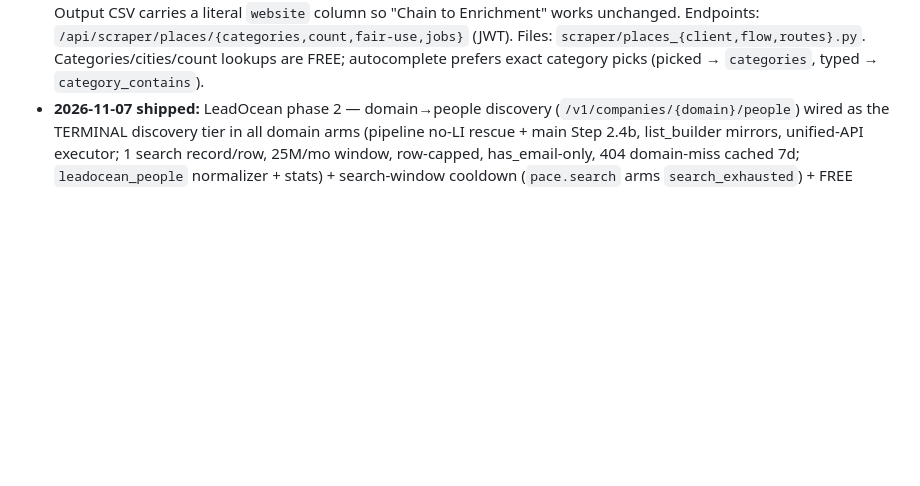
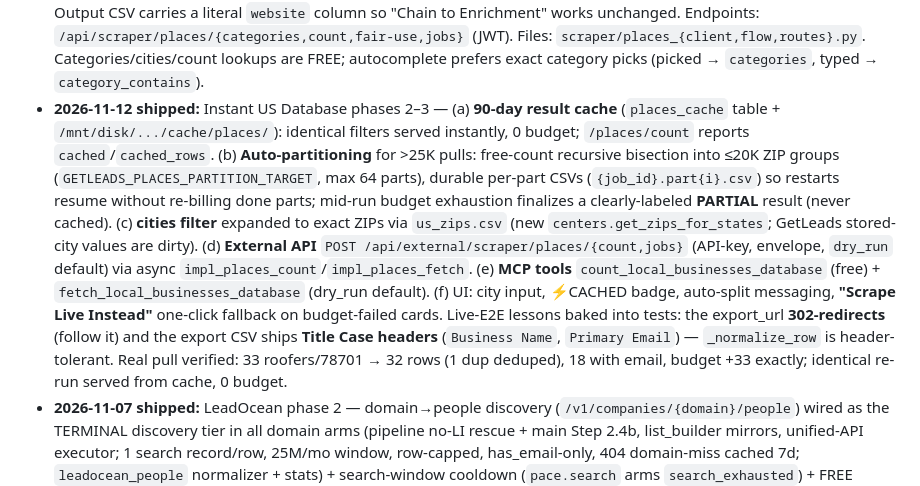
Before and after one commit to arjavjain21/lead-generation-platform, a Markdown page: CLAUDE.md, the part around the change. GitHub-like rendering; blank space fills up the shorter version.

Commit message:
docs: CLAUDE.md — Instant US Database phases 2-3 shipped notes

```diff
--- a/CLAUDE.md
+++ b/CLAUDE.md
@@ -503,6 +503,21 @@ This project changes often; do not rely on a frozen snapshot here. For current s
   `/api/scraper/places/{categories,count,fair-use,jobs}` (JWT). Files: `scraper/places_{client,flow,routes}.py`.
   Categories/cities/count lookups are FREE; autocomplete prefers exact category picks (picked →
   `categories`, typed → `category_contains`).
+- **2026-11-12 shipped:** Instant US Database phases 2–3 — (a) **90-day result cache** (`places_cache`
+  table + `/mnt/disk/.../cache/places/`): identical filters served instantly, 0 budget; `/places/count`
+  reports `cached`/`cached_rows`. (b) **Auto-partitioning** for >25K pulls: free-count recursive bisection
+  into ≤20K ZIP groups (`GETLEADS_PLACES_PARTITION_TARGET`, max 64 parts), durable per-part CSVs
+  (`{job_id}.part{i}.csv`) so restarts resume without re-billing done parts; mid-run budget exhaustion
+  finalizes a clearly-labeled **PARTIAL** result (never cached). (c) **cities filter** expanded to exact
+  ZIPs via `us_zips.csv` (new `centers.get_zips_for_states`; GetLeads stored-city values are dirty).
+  (d) **External API** `POST /api/external/scraper/places/{count,jobs}` (API-key, envelope, `dry_run`
+  default) via async `impl_places_count`/`impl_places_fetch`. (e) **MCP tools**
+  `count_local_businesses_database` (free) + `fetch_local_businesses_database` (dry_run default).
+  (f) UI: city input, ⚡CACHED badge, auto-split messaging, **"Scrape Live Instead"** one-click fallback
+  on budget-failed cards. Live-E2E lessons baked into tests: the export_url **302-redirects** (follow it)
+  and the export CSV ships **Title Case headers** (`Business Name`, `Primary Email`) — `_normalize_row`
+  is header-tolerant. Real pull verified: 33 roofers/78701 → 32 rows (1 dup deduped), 18 with email,
+  budget +33 exactly; identical re-run served from cache, 0 budget.
 - **2026-11-07 shipped:** LeadOcean phase 2 — domain→people discovery (`/v1/companies/{domain}/people`) wired as the TERMINAL discovery tier in all domain arms (pipeline no-LI rescue + main Step 2.4b, list_builder mirrors, unified-API executor; 1 search record/row, 25M/mo window, row-capped, has_email-only, 404 domain-miss cached 7d; `leadocean_people` normalizer + stats) + search-window cooldown (`pace.search` arms `search_exhausted`) + FREE industry counts endpoints (`GET /api/enrichment/leadocean/count`, `/leadocean/industries`; 532-value enum `leadocean_industries.py`).
 - **2026-11-06 shipped:** LeadOcean provider added as tier 4 (after quickenrich; work email + personal fallback by LinkedIn URL; daily-wall cooldown + 7d miss cache; `GET /api/enrichment/leadocean/usage` gauge). Cascade now `contacts_db → smartprospect → quickenrich → leadocean → getleads → blitz → moltsets → better_enrich → wizleads`.
 - **2026-10-14 shipped:** MoltSets provider added as tier 6 + BetterEnrich re-enabled as tier 7 (cascade: contacts_db → smartprospect → quickenrich → getleads → blitz → moltsets → better_enrich → wizleads). MoltSets = person email only (linkedin_to_best_email / search_business_email_by_name), one request per person per attempt; fair-use windows (15k rec/5h, 75k/wk) arm a cross-worker cooldown for instant skip; person misses negative-cached (`moltsets_miss`, 14d); `moltsets_usage` ledger + `GET /api/enrichment/moltsets/usage`. New env kill switch `ENABLE_BETTER_ENRICH` (BE credits were 0.1 at re-enable — watch before expecting BE hits). WizLeads back to terminal tier.
```
